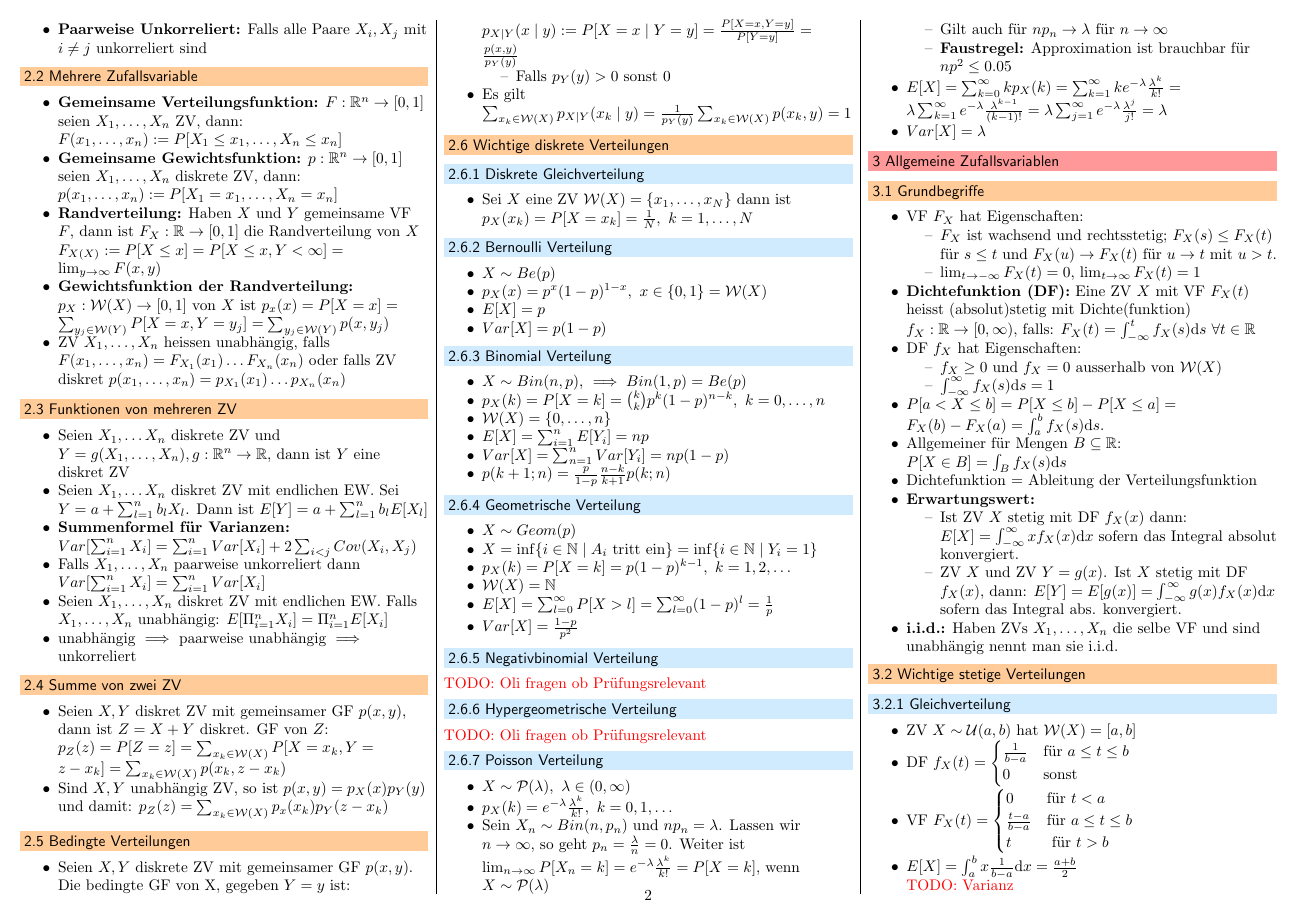
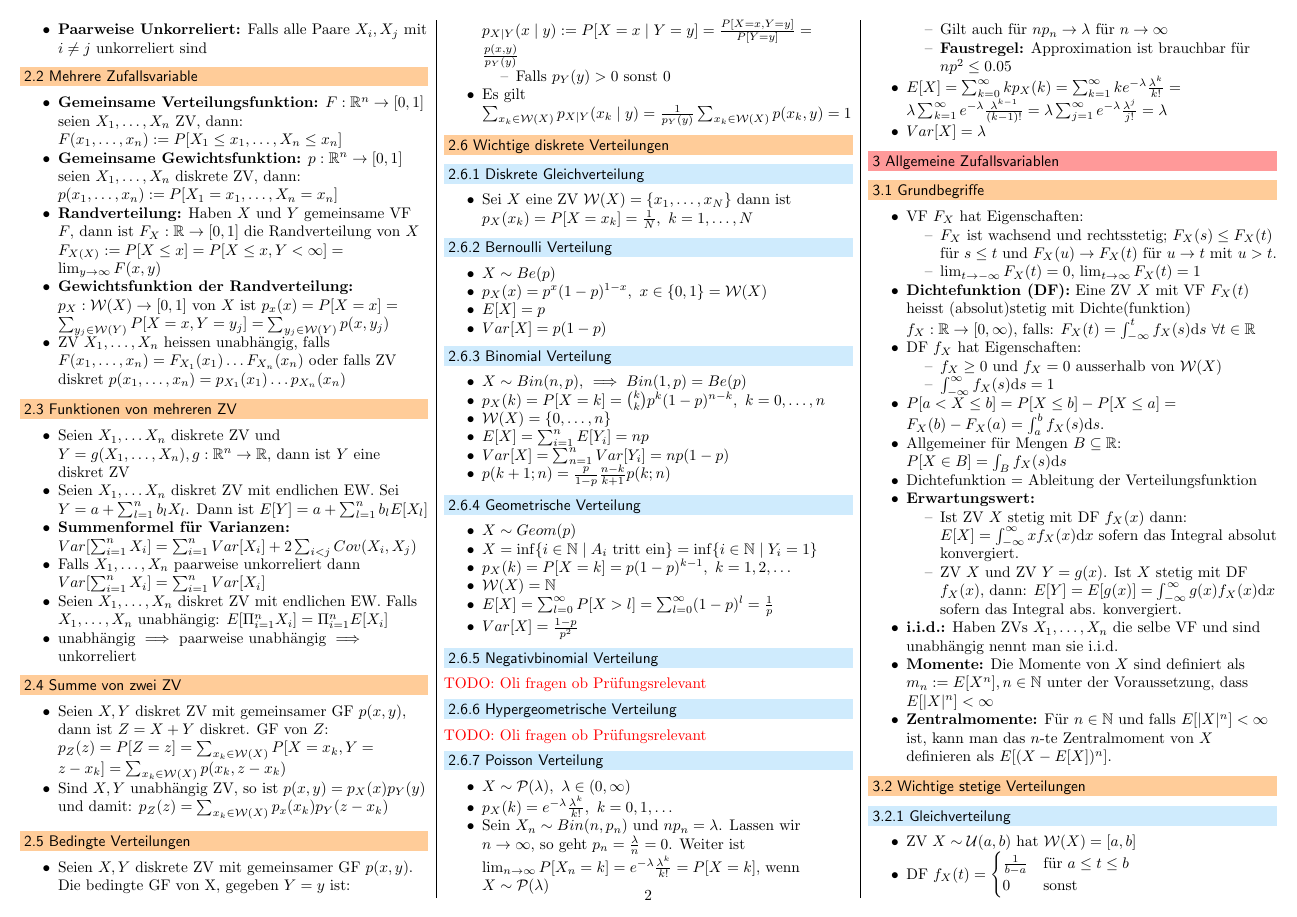
Before and after one commit to jcjgraf/ETH-Resources, a LaTeX document (main.tex, which reads 03.tex): page 2 of 5. Compiled offline with pdfLaTeX.

Commit message:
ADD: Missing momente stuff

```diff
--- a/03.tex
+++ b/03.tex
@@ -23,6 +23,8 @@
             \item ZV $X$ und ZV $Y = g(x)$. Ist $X$ stetig mit DF $f_X(x)$, dann: $E[Y] = E[g(x)] = \int_{-\infty}^{\infty}  g(x) f_X(x) \mathrm{d}x$ sofern das Integral abs. konvergiert.
         \end{itemize}
     \ides{i.i.d.:} Haben ZVs $X_1, \dots, X_n$ die selbe VF und sind unabhängig nennt man sie i.i.d.
+    \ides{Momente:} Die Momente von $X$ sind definiert als $m_n := E[X^n], n \in \N$ unter der Voraussetzung, dass $E[|X|^n] < \infty$
+    \ides{Zentralmomente:} Für $n \in \N$ und falls $E[|X|^n] < \infty$ ist, kann man das $n$-te Zentralmoment von $X$ definieren als $E[(X - E[X])^n]$.
 \end{itemize}
 
 \subsection{Wichtige stetige Verteilungen}
```
